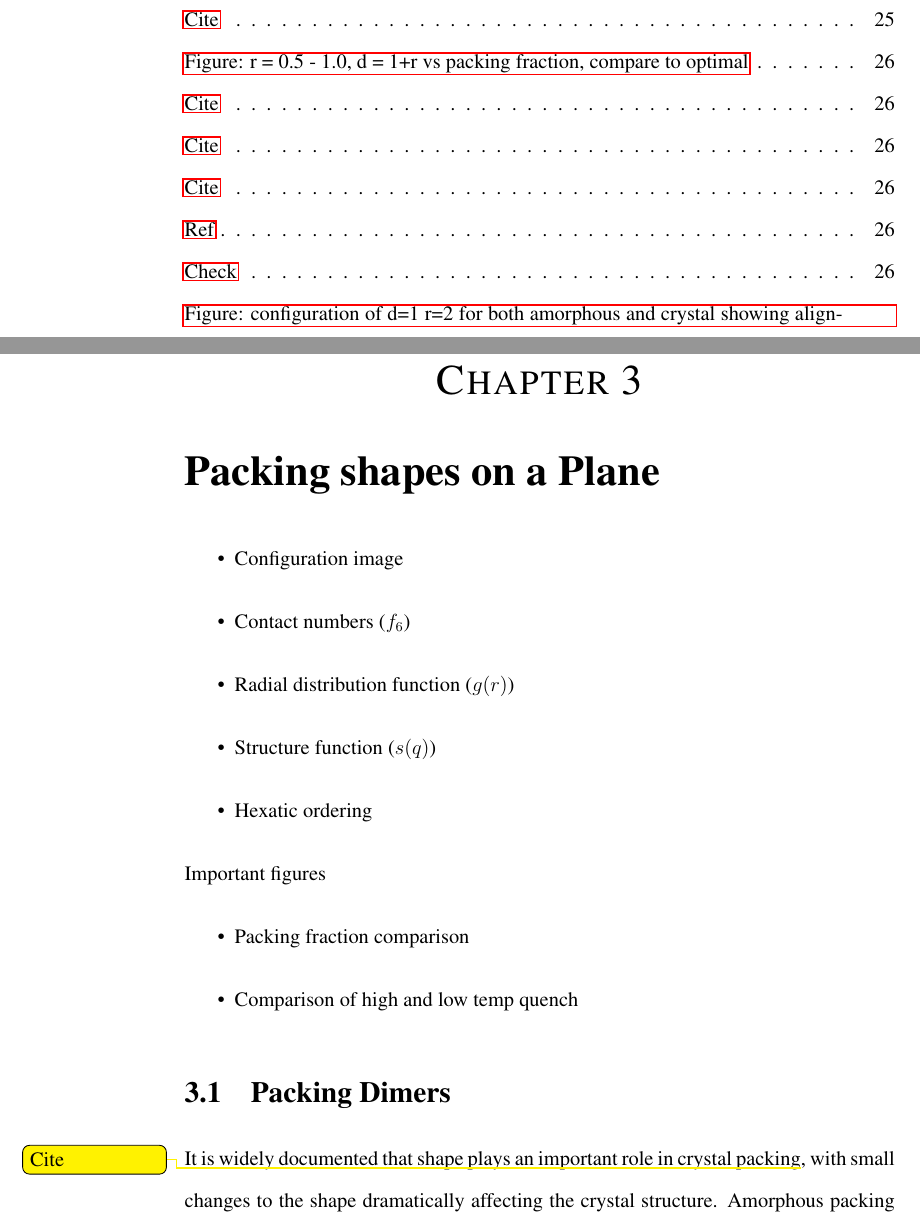
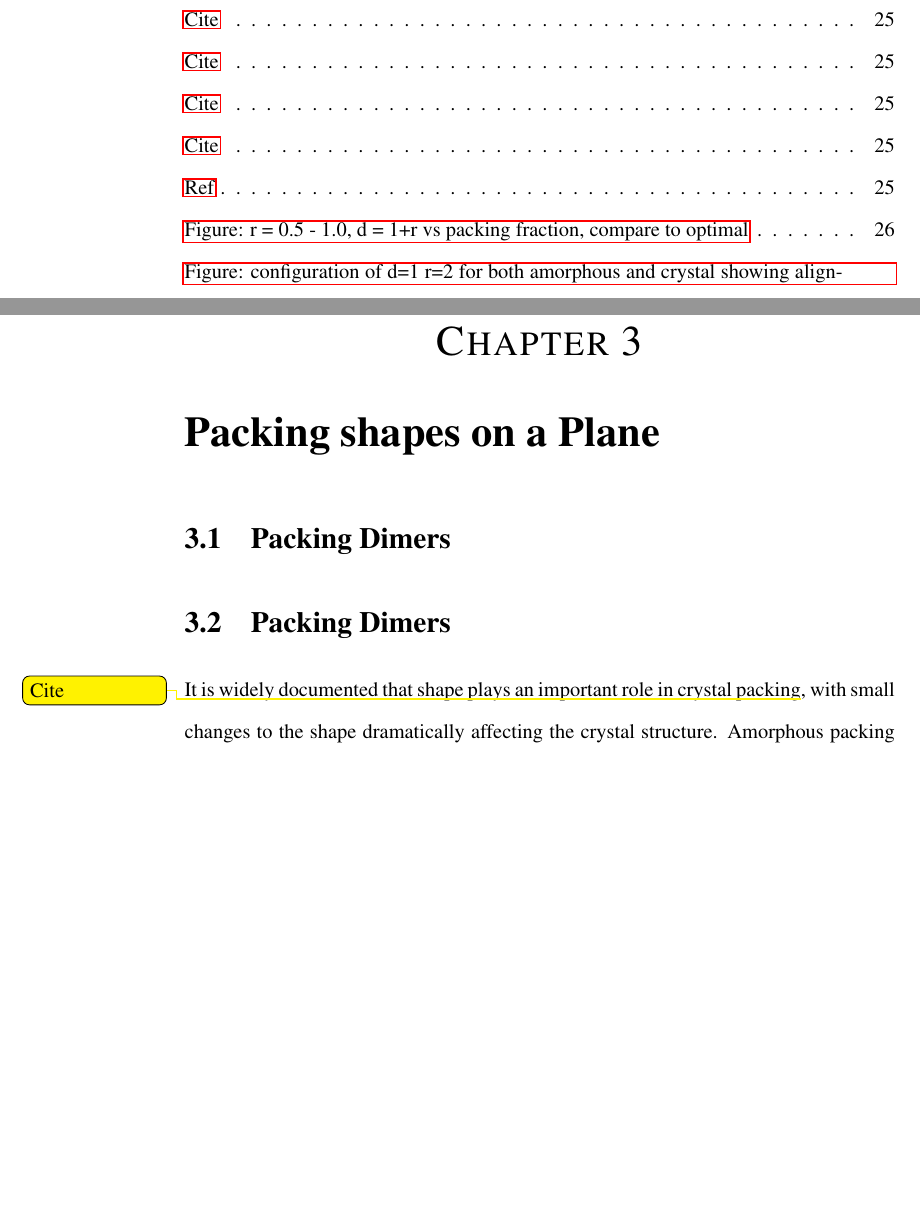
Before and after one commit to malramsay64/Honours_Thesis, a LaTeX thesis (thesis.tex, which reads packing/packing.tex): two parts of pages 6 and 39 of 63, joined at a grey line, cut so that both start at the same text, the shorter picture padded with empty space. Compiled offline with pdfLaTeX.

```diff
--- a/packing/packing.tex
+++ b/packing/packing.tex
@@ -1,18 +1,7 @@
 \chapter{Packing shapes on a Plane}
 
-\begin{itemize}
-    \item Configuration image
-    \item Contact numbers ($f_6$)
-    \item Radial distribution function ($g(r)$)
-    \item Structure function ($s(q)$)
-    \item Hexatic ordering
-\end{itemize}
+\section{Packing Dimers}
 
-Important figures
-\begin{itemize}
-    \item Packing fraction comparison
-    \item Comparison of high and low temp quench
-\end{itemize}
 
 \section{Packing Dimers}
 
```
Also changed, not shown: packing/figures/dist-high.pdf (added), packing/figures/dist-low.pdf (added), packing/figures/radius-high.pdf (added), packing/figures/radius-low.pdf (added).
